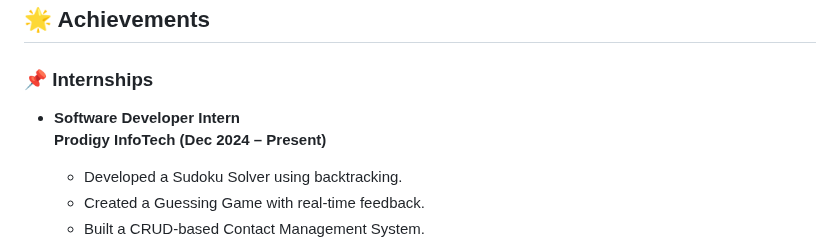
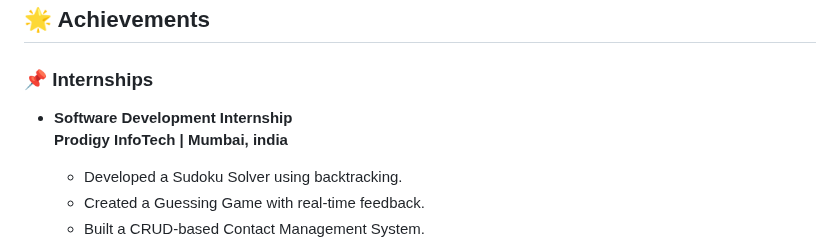
Before and after one commit to rabumaabraham/rabumaabraham.github.io, a Markdown page: README.md, the part around the change. GitHub-like rendering.

```diff
--- a/README.md
+++ b/README.md
@@ -7,8 +7,8 @@ This portfolio showcases my skills, projects, internships, certifications, and t
 
 ## 🌟 Achievements
 ### 📌 Internships
-- **Software Developer Intern**
-  **Prodigy InfoTech (Dec 2024 – Present)**
+- **Software Development Internship**
+  **Prodigy InfoTech | Mumbai, india**
   - Developed a Sudoku Solver using backtracking.
   - Created a Guessing Game with real-time feedback.
   - Built a CRUD-based Contact Management System.
```
